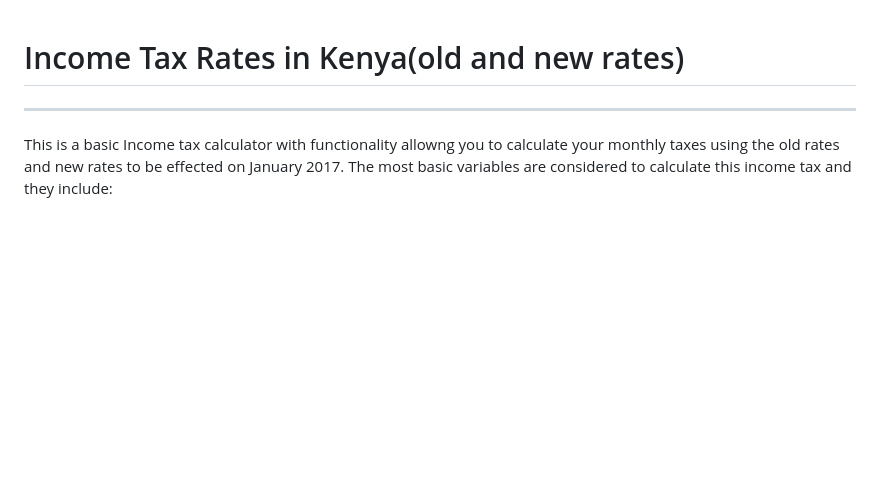
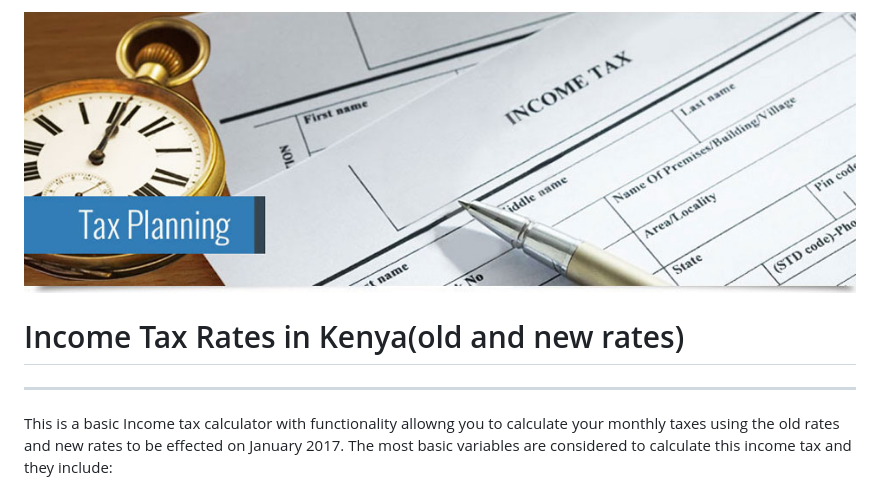
Before and after one commit to FionaKirui/Income-tax, a Markdown page: README.md, the part around the change. Drawn GitHub-style; pictures changed too: images/readme/tax_planning_banner.jpg (added); blank space fills up the shorter version.

Commit message:
banner in readme

```diff
--- a/README.md
+++ b/README.md
@@ -1,3 +1,4 @@
+![alt text](https://github.com/FionaKirui/Income-tax/blob/gh-pages/images/readme/tax_planning_banner.jpg)
 # Income Tax Rates in Kenya(old and new rates)
 ----------------------------------------------------------------------------------------------------
 This is a basic Income tax calculator with functionality allowng you to calculate your monthly taxes using the old rates and new rates to be effected on January 2017.
```
Also changed, not shown: images/readme/income_tax_calculator.jpg (added).
